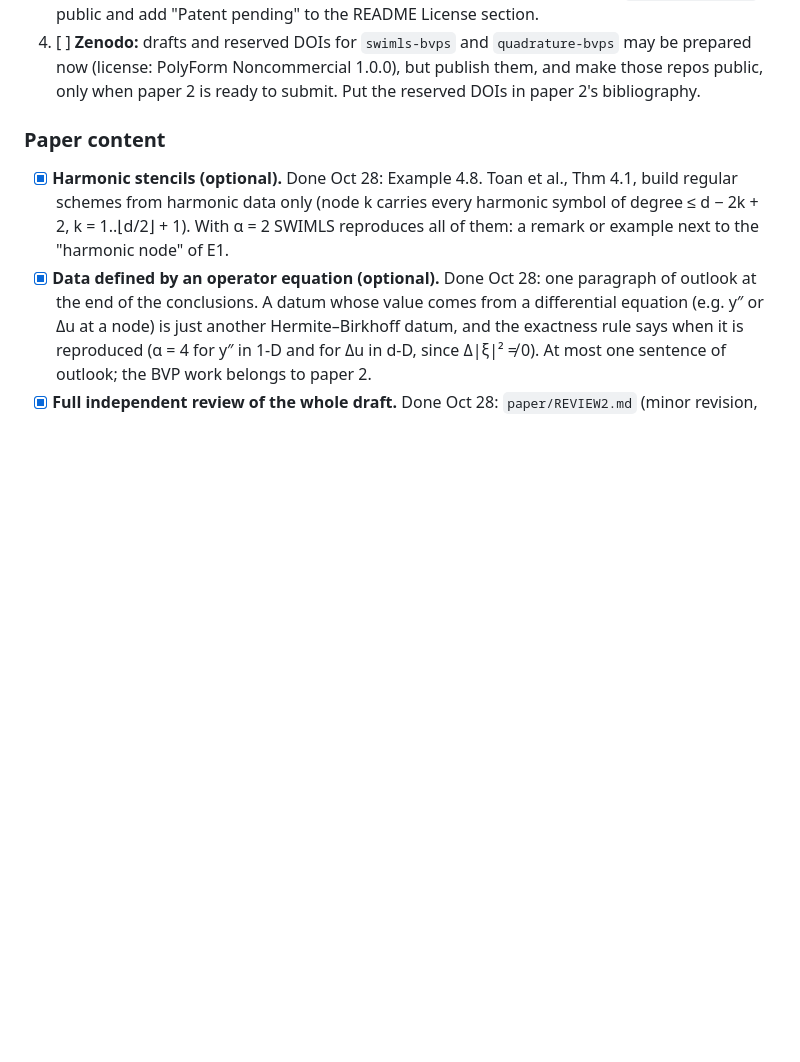
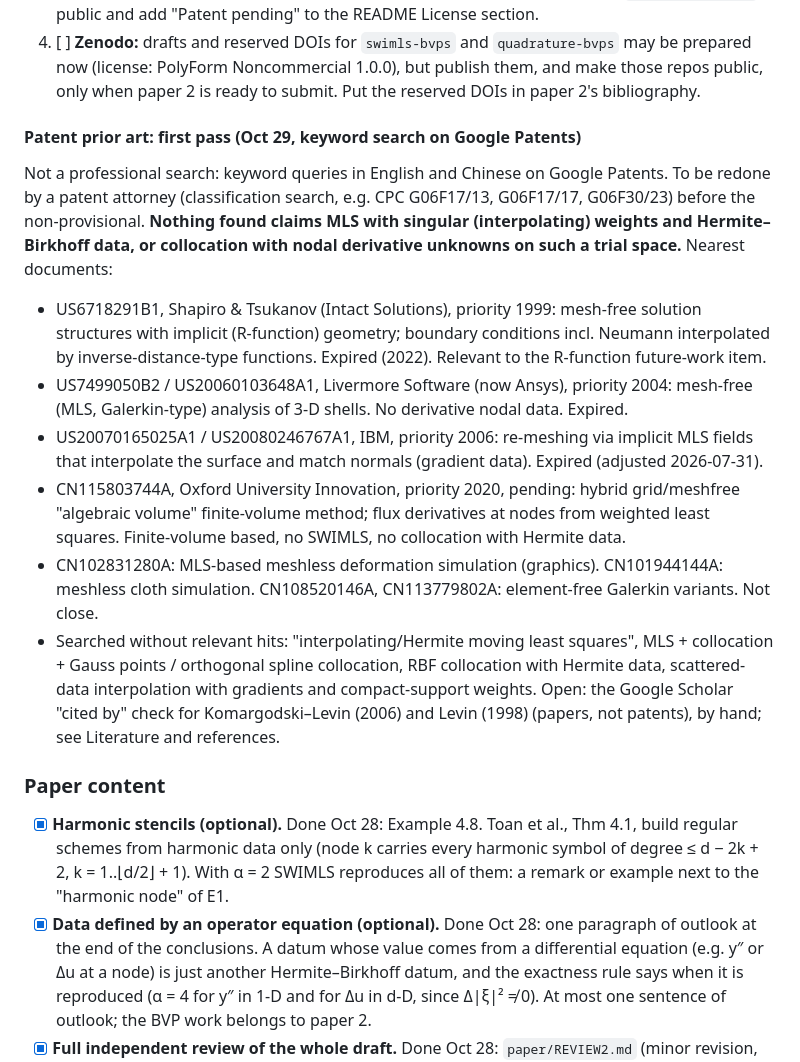
Before and after one commit to davidfgarcia/hermite-birkhoff, a Markdown page: README.md, the part around the change. GitHub-like rendering; blank space fills up the shorter version.

Commit message:
README: first-pass patent prior-art search
Co-Authored-By: Claude Opus 5.5 <noreply@anthropic.com>
Claude-Session: https://claude.ai/code/session_01DWG6euYpcGAMvHbjTom5ac

```diff
--- a/README.md
+++ b/README.md
@@ -72,6 +72,31 @@ published Zenodo record. All three repos stay private until then.
    prepared now (license: PolyForm Noncommercial 1.0.0), but publish them, and make those
    repos public, only when paper 2 is ready to submit. Put the reserved DOIs in paper 2's
    bibliography.
+
+#### Patent prior art: first pass (Oct 29, keyword search on Google Patents)
+
+Not a professional search: keyword queries in English and Chinese on Google Patents. To be
+redone by a patent attorney (classification search, e.g. CPC G06F17/13, G06F17/17, G06F30/23)
+before the non-provisional. **Nothing found claims MLS with singular (interpolating) weights and
+Hermite–Birkhoff data, or collocation with nodal derivative unknowns on such a trial space.**
+Nearest documents:
+- US6718291B1, Shapiro & Tsukanov (Intact Solutions), priority 1999: mesh-free solution
+  structures with implicit (R-function) geometry; boundary conditions incl. Neumann interpolated
+  by inverse-distance-type functions. Expired (2022). Relevant to the R-function future-work item.
+- US7499050B2 / US20060103648A1, Livermore Software (now Ansys), priority 2004: mesh-free
+  (MLS, Galerkin-type) analysis of 3-D shells. No derivative nodal data. Expired.
+- US20070165025A1 / US20080246767A1, IBM, priority 2006: re-meshing via implicit MLS fields
+  that interpolate the surface and match normals (gradient data). Expired (adjusted 2026-07-31).
+- CN115803744A, Oxford University Innovation, priority 2020, pending: hybrid grid/meshfree
+  "algebraic volume" finite-volume method; flux derivatives at nodes from weighted least squares.
+  Finite-volume based, no SWIMLS, no collocation with Hermite data.
+- CN102831280A: MLS-based meshless deformation simulation (graphics). CN101944144A: meshless
+  cloth simulation. CN108520146A, CN113779802A: element-free Galerkin variants. Not close.
+- Searched without relevant hits: "interpolating/Hermite moving least squares", MLS +
+  collocation + Gauss points / orthogonal spline collocation, RBF collocation with Hermite data,
+  scattered-data interpolation with gradients and compact-support weights.
+Open: the Google Scholar "cited by" check for Komargodski–Levin (2006) and Levin (1998) (papers,
+not patents), by hand; see Literature and references.
 
 ### Paper content
 
```
